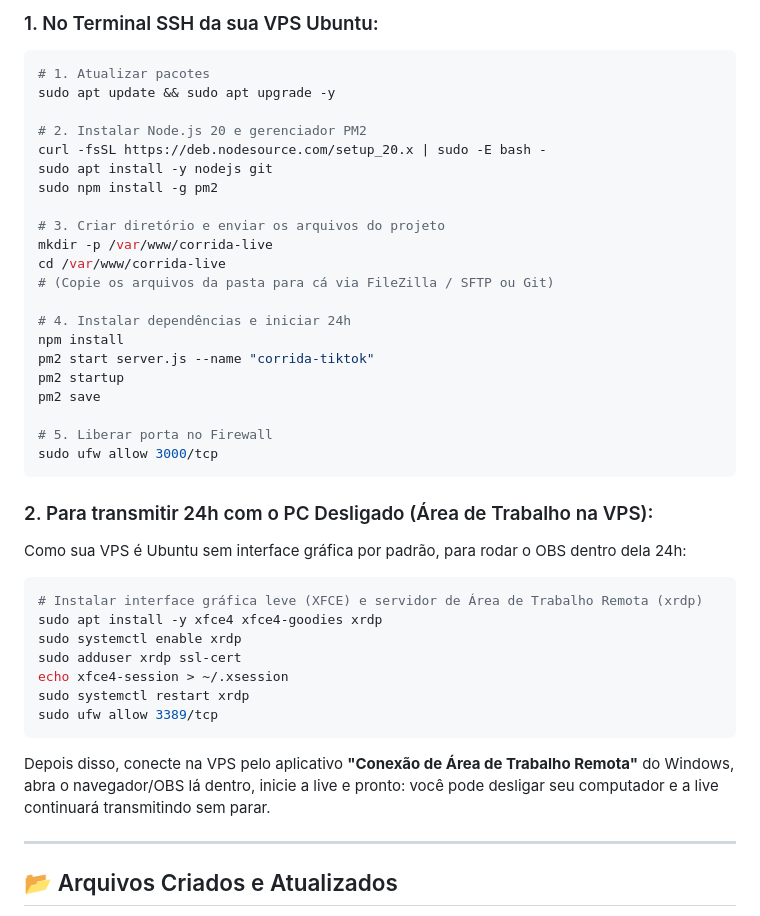
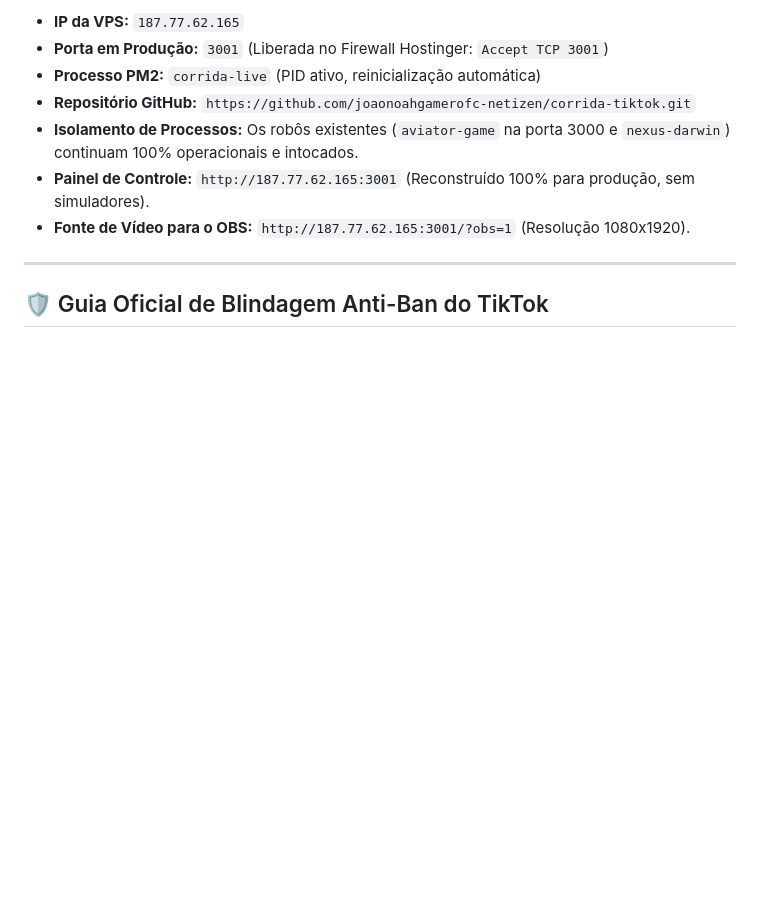
Before and after one commit to joaonoahgamerofc-netizen/corrida-tiktok, a Markdown page: STATUS.md, the part around one of its changes. GitHub-like rendering; blank space fills up the shorter version.

Commit message:
docs: update STATUS.md with Hostinger port 3001 and production architecture

````diff
--- a/STATUS.md
+++ b/STATUS.md
@@ -47,43 +43,13 @@
 
-### 1. No Terminal SSH da sua VPS Ubuntu:
-```bash
-# 1. Atualizar pacotes
-sudo apt update && sudo apt upgrade -y
-
-# 2. Instalar Node.js 20 e gerenciador PM2
-curl -fsSL https://deb.nodesource.com/setup_20.x | sudo -E bash -
-sudo apt install -y nodejs git
-sudo npm install -g pm2
-
-# 3. Criar diretório e enviar os arquivos do projeto
-mkdir -p /var/www/corrida-live
-cd /var/www/corrida-live
-# (Copie os arquivos da pasta para cá via FileZilla / SFTP ou Git)
-
-# 4. Instalar dependências e iniciar 24h
-npm install
-pm2 start server.js --name "corrida-tiktok"
-pm2 startup
-pm2 save
-
-# 5. Liberar porta no Firewall
-sudo ufw allow 3000/tcp
-```
-
-### 2. Para transmitir 24h com o PC Desligado (Área de Trabalho na VPS):
-Como sua VPS é Ubuntu sem interface gráfica por padrão, para rodar o OBS dentro dela 24h:
-```bash
-# Instalar interface gráfica leve (XFCE) e servidor de Área de Trabalho Remota (xrdp)
-sudo apt install -y xfce4 xfce4-goodies xrdp
-sudo systemctl enable xrdp
-sudo adduser xrdp ssl-cert
-echo xfce4-session > ~/.xsession
-sudo systemctl restart xrdp
-sudo ufw allow 3389/tcp
-```
-Depois disso, conecte na VPS pelo aplicativo **"Conexão de Área de Trabalho Remota"** do Windows, abra o navegador/OBS lá dentro, inicie a live e pronto: você pode desligar seu computador e a live continuará transmitindo sem parar.
+- **IP da VPS:** `187.77.62.165`
+- **Porta em Produção:** `3001` (Liberada no Firewall Hostinger: `Accept TCP 3001`)
+- **Processo PM2:** `corrida-live` (PID ativo, reinicialização automática)
+- **Repositório GitHub:** `https://github.com/joaonoahgamerofc-netizen/corrida-tiktok.git`
+- **Isolamento de Processos:** Os robôs existentes (`aviator-game` na porta 3000 e `nexus-darwin`) continuam 100% operacionais e intocados.
+- **Painel de Controle:** `http://187.77.62.165:3001` (Reconstruído 100% para produção, sem simuladores).
+- **Fonte de Vídeo para o OBS:** `http://187.77.62.165:3001/?obs=1` (Resolução 1080x1920).
 
 ---
 
-## 📂 Arquivos Criados e Atualizados
+## 🛡️ Guia Oficial de Blindagem Anti-Ban do TikTok
 
````
Also changed, not shown: other parts of STATUS.md (+18 -44 lines).
